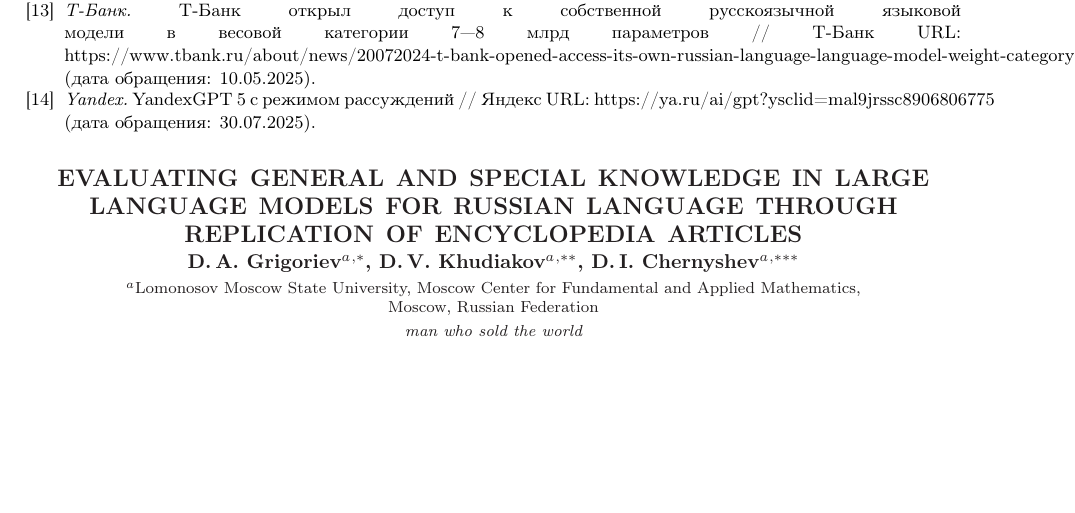
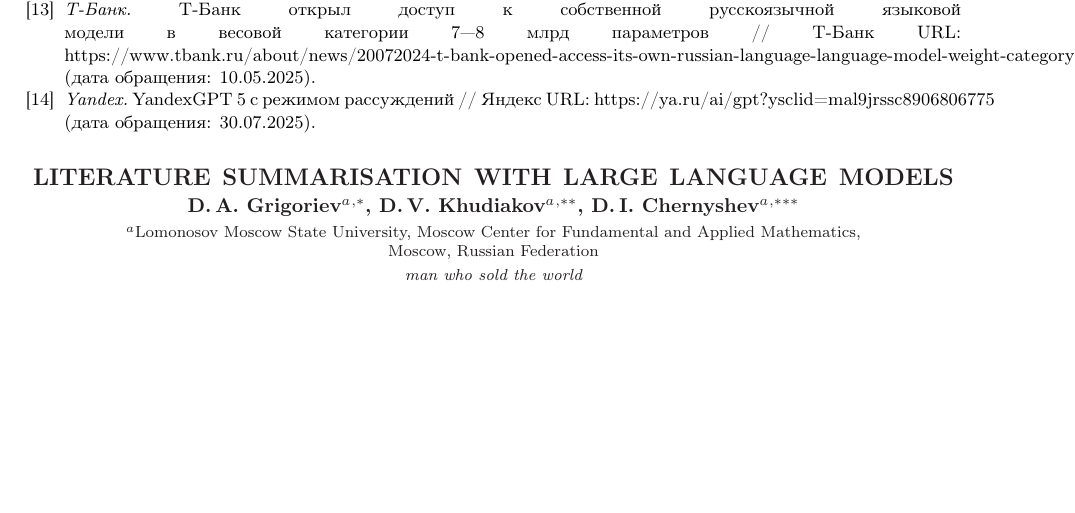
Before and after one commit to Nejimaki-Tori/Ai-journey--boooksum, a LaTeX paper (main.tex): part of page 11 of 11, cut so that both start at the same text. Compiled offline with pdfLaTeX.

Commit message:
поправил название на английском

```diff
--- a/main.tex
+++ b/main.tex
@@ -62,7 +62,7 @@
 \dateB{20.08.2025}
 \dateC{31.08.2025}
 
-\alttitle{Evaluating general and special knowledge in large language models for Russian language through replication of encyclopedia articles}
+\alttitle{Literature summarisation with large language models}
 
 \altauthor{D.\,A.~Grigoriev\Addressmark[a]\Emailmark[1], D.\,V.~Khudiakov\Addressmark[a]\Emailmark[2], D.\,I.~Chernyshev\Addressmark[a]\Emailmark[3]}
 
```
Also changed, not shown: main.pdf, 4 other files.
